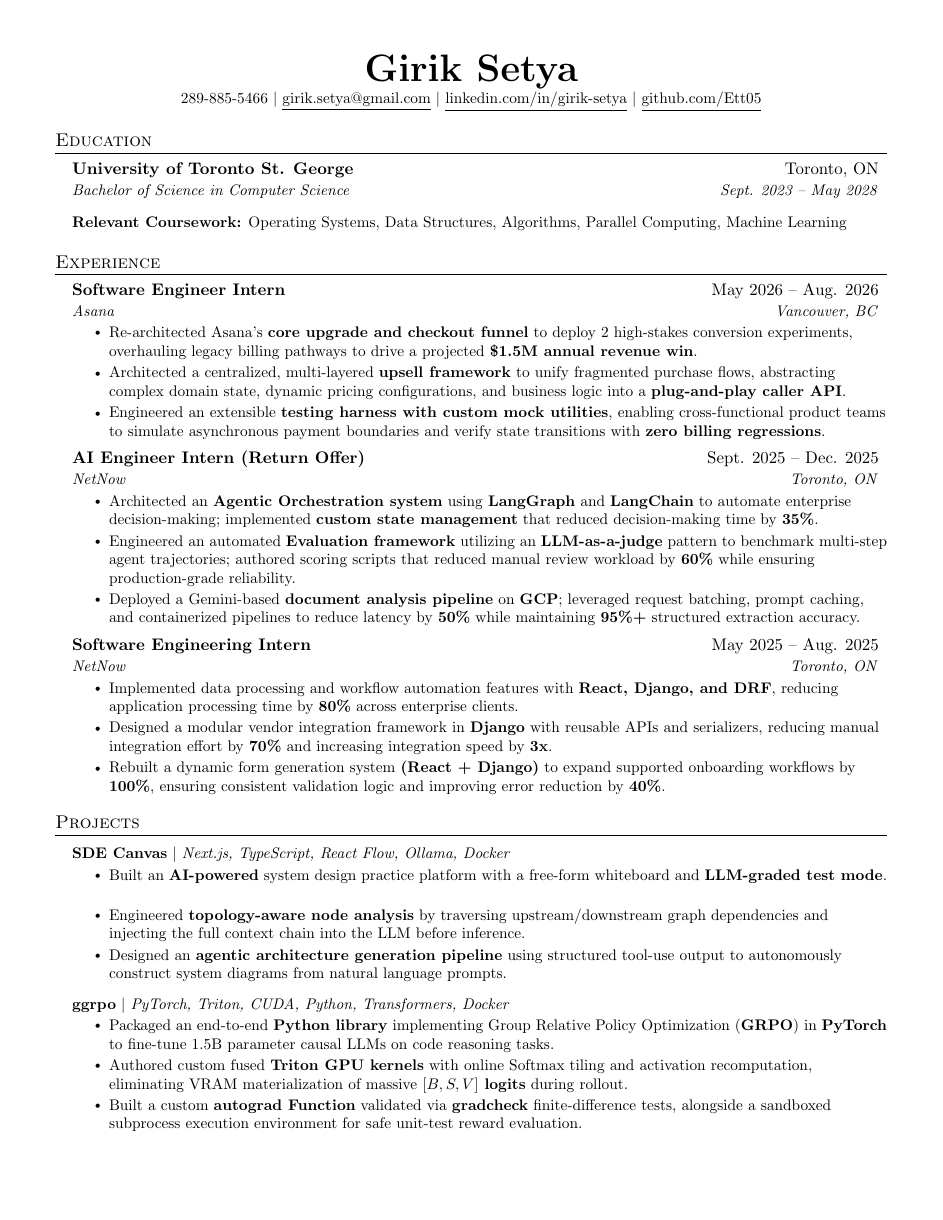
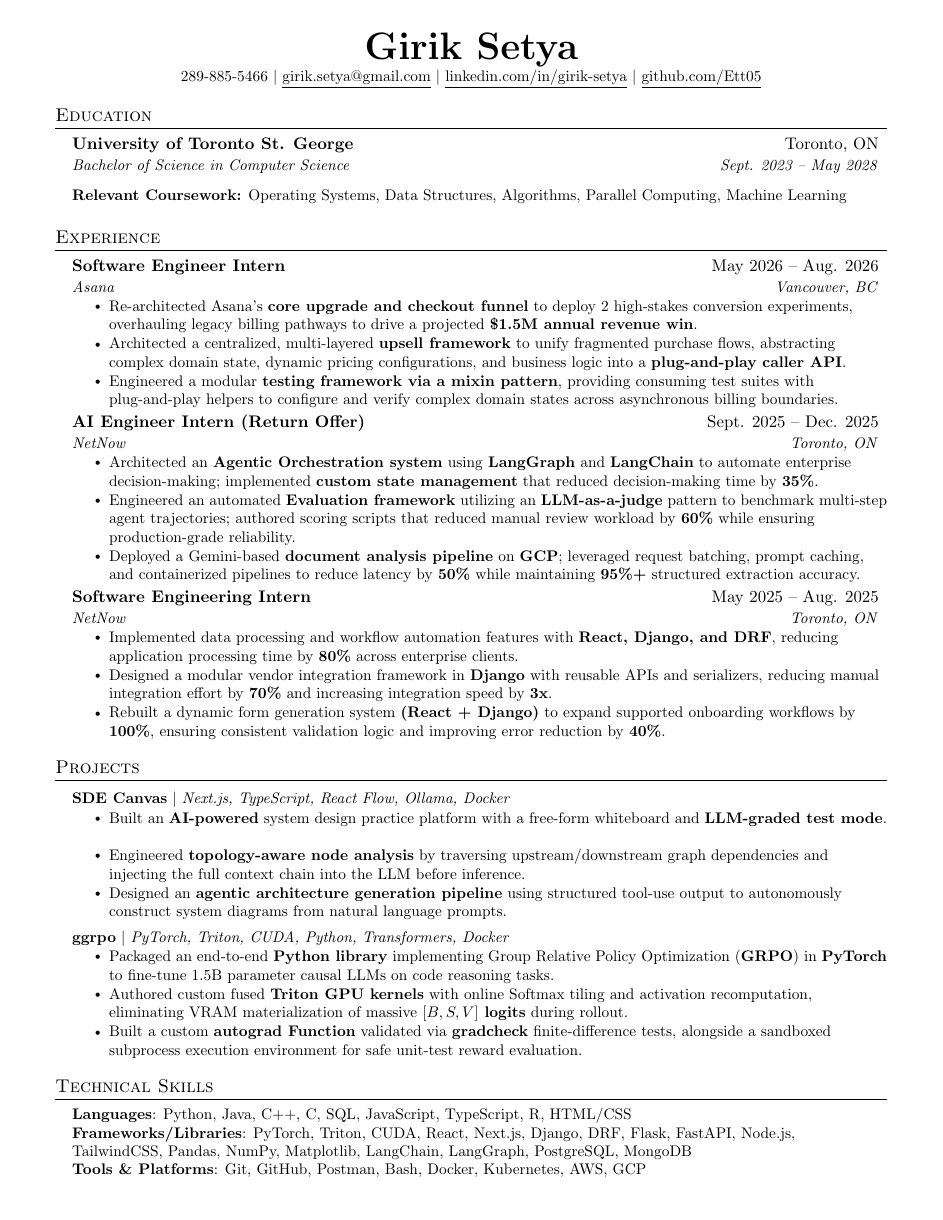
Before and after one commit to Ett05/Resume, a LaTeX document (main.tex): page 1 of 2 before the commit and the whole page after it. Compiled offline with pdfLaTeX.

Commit message:
fix(spacing): calibrate margins and list padding for exact 1-page fit and update mixin testing bullet

```diff
--- a/main.tex
+++ b/main.tex
@@ -33,8 +33,8 @@
 \addtolength{\oddsidemargin}{-0.5in}
 \addtolength{\evensidemargin}{-0.5in}
 \addtolength{\textwidth}{1in}
-\addtolength{\topmargin}{-.5in}
-\addtolength{\textheight}{1.0in}
+\addtolength{\topmargin}{-.7in}
+\addtolength{\textheight}{1.4in}
 
 \urlstyle{same}
 
@@ -44,7 +44,7 @@
 
 % Sections formatting
 \titleformat{\section}{
-  \vspace{-4pt}\scshape\raggedright\large
+  \vspace{-5pt}\scshape\raggedright\large
 }{}{0em}{}[\color{black}\titlerule \vspace{-5pt}]
 
 %-------------------------
@@ -82,9 +82,9 @@
 \renewcommand\labelitemii{$\vcenter{\hbox{\tiny$\bullet$}}$}
 
 \newcommand{\resumeSubHeadingListStart}{\begin{itemize}[leftmargin=0.15in, label={}]}
-\newcommand{\resumeSubHeadingListEnd}{\end{itemize}}
+\newcommand{\resumeSubHeadingListEnd}{\end{itemize}\vspace{-4pt}}
 \newcommand{\resumeItemListStart}{\begin{itemize}}
-\newcommand{\resumeItemListEnd}{\end{itemize}\vspace{-5pt}}
+\newcommand{\resumeItemListEnd}{\end{itemize}\vspace{-6pt}}
 
 %-------------------------------------------
 %%%%%%  RESUME STARTS HERE  %%%%%%%%%%%%%%%%%%%%%%%%%%%%
@@ -119,7 +119,7 @@
 \resumeItemListStart
 \resumeItem{Re-architected Asana's \textbf{core upgrade and checkout funnel} to deploy 2 high-stakes conversion experiments, overhauling legacy billing pathways to drive a projected \textbf{\$1.5M annual revenue win}.}
 \resumeItem{Architected a centralized, multi-layered \textbf{upsell framework} to unify fragmented purchase flows, abstracting complex domain state, dynamic pricing configurations, and business logic into a \textbf{plug-and-play caller API}.}
-\resumeItem{Engineered an extensible \textbf{testing harness with custom mock utilities}, enabling cross-functional product teams to simulate asynchronous payment boundaries and verify state transitions with \textbf{zero billing regressions}.}
+\resumeItem{Engineered a modular \textbf{testing framework via a mixin pattern}, providing consuming test suites with plug-and-play helpers to configure and verify complex domain states across asynchronous billing boundaries.}
 \resumeItemListEnd
 
 \resumeSubheading
```
Also changed, not shown: main.pdf.
